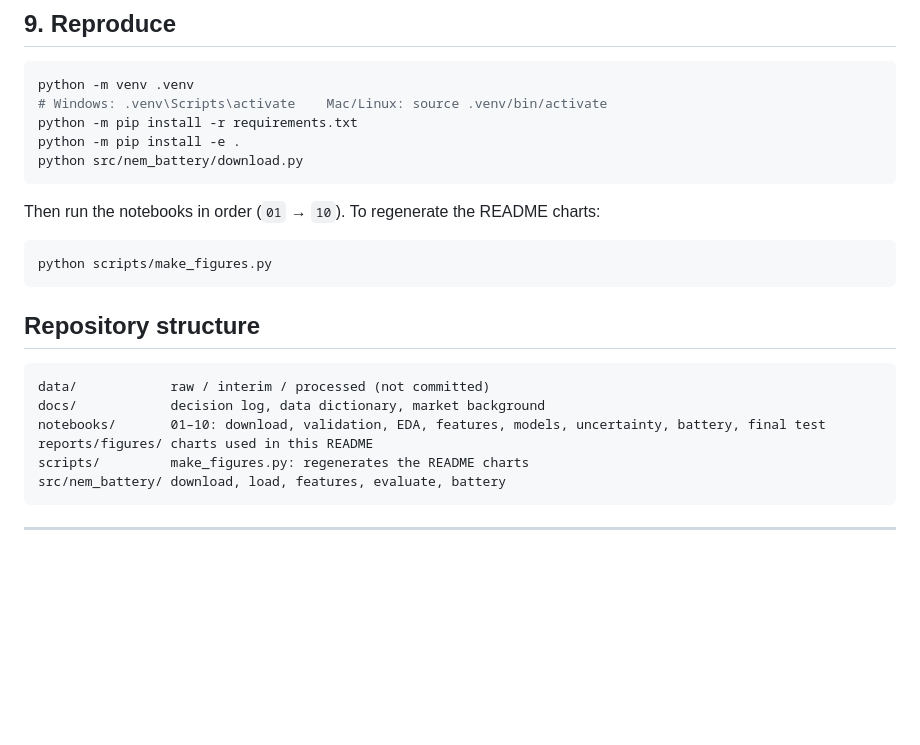
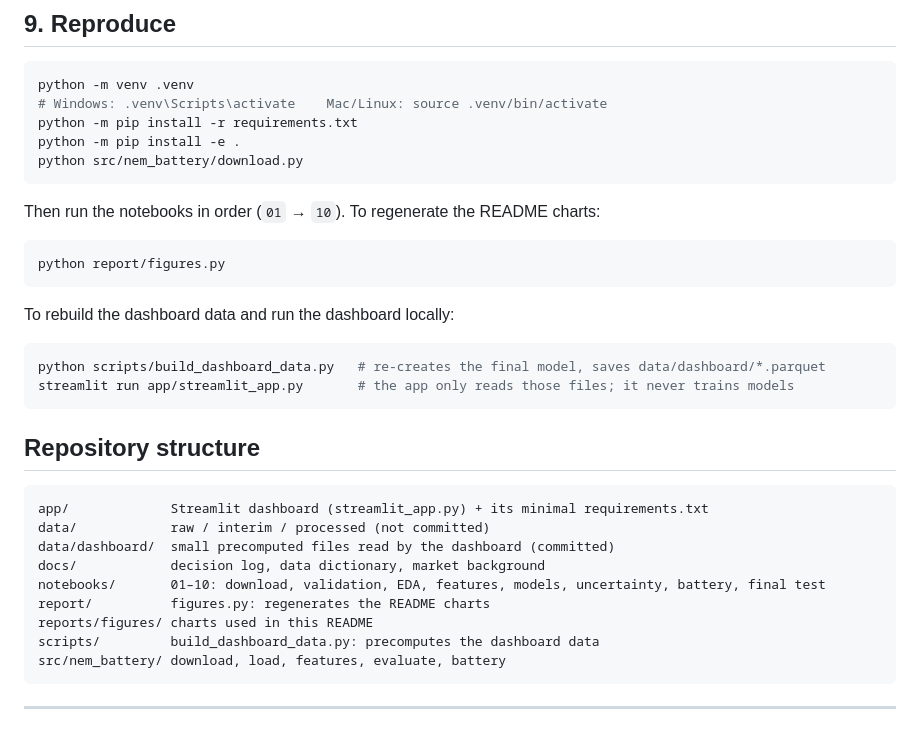
Before and after one commit to phquyen/nem-battery-trading-sa, a Markdown page: README.md, the part around one of its changes. Drawn GitHub-style; blank space fills up the shorter version.

````diff
--- a/README.md
+++ b/README.md
@@ -136,17 +144,27 @@ python src/nem_battery/download.py
 Then run the notebooks in order (`01` → `10`). To regenerate the README charts:
 
 ```bash
-python scripts/make_figures.py
+python report/figures.py
+```
+
+To rebuild the dashboard data and run the dashboard locally:
+
+```bash
+python scripts/build_dashboard_data.py   # re-creates the final model, saves data/dashboard/*.parquet
+streamlit run app/streamlit_app.py       # the app only reads those files; it never trains models
 ```
 
 ## Repository structure
 
 ```
+app/             Streamlit dashboard (streamlit_app.py) + its minimal requirements.txt
 data/            raw / interim / processed (not committed)
+data/dashboard/  small precomputed files read by the dashboard (committed)
 docs/            decision log, data dictionary, market background
 notebooks/       01–10: download, validation, EDA, features, models, uncertainty, battery, final test
+report/          figures.py: regenerates the README charts
 reports/figures/ charts used in this README
-scripts/         make_figures.py: regenerates the README charts
+scripts/         build_dashboard_data.py: precomputes the dashboard data
 src/nem_battery/ download, load, features, evaluate, battery
 ```
 
````
Also changed, not shown: other parts of README.md (+9 -1 lines), reports/figures/dashboard.png (added), 1 other file.
